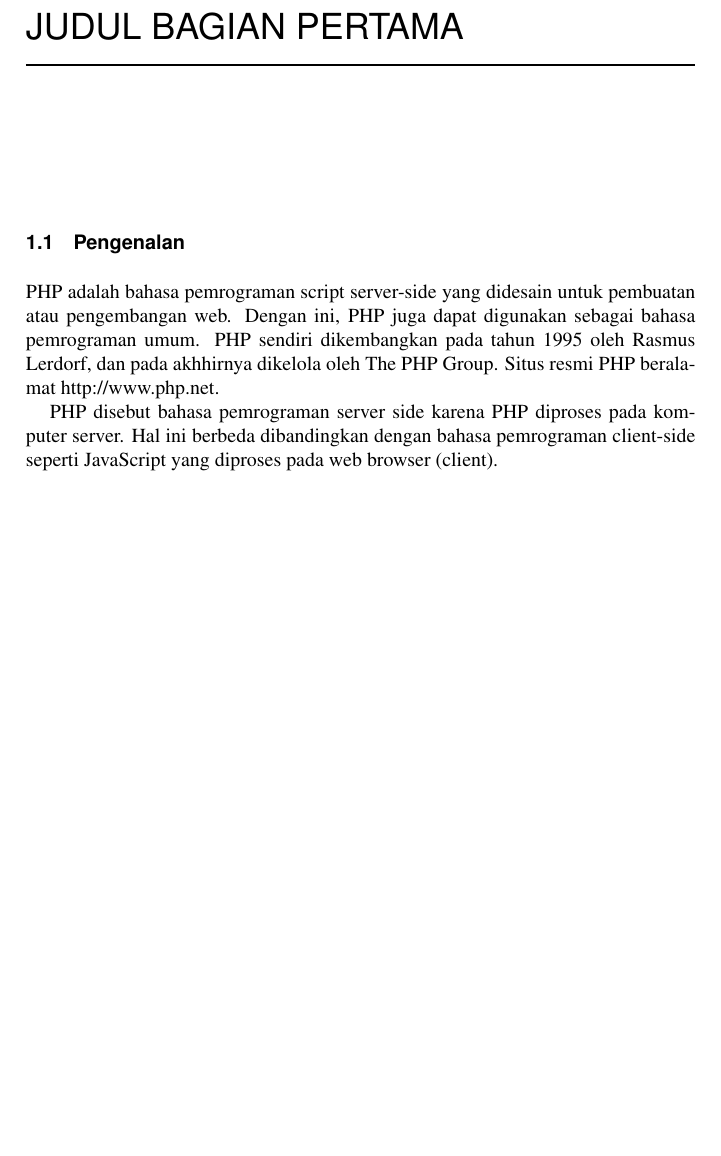
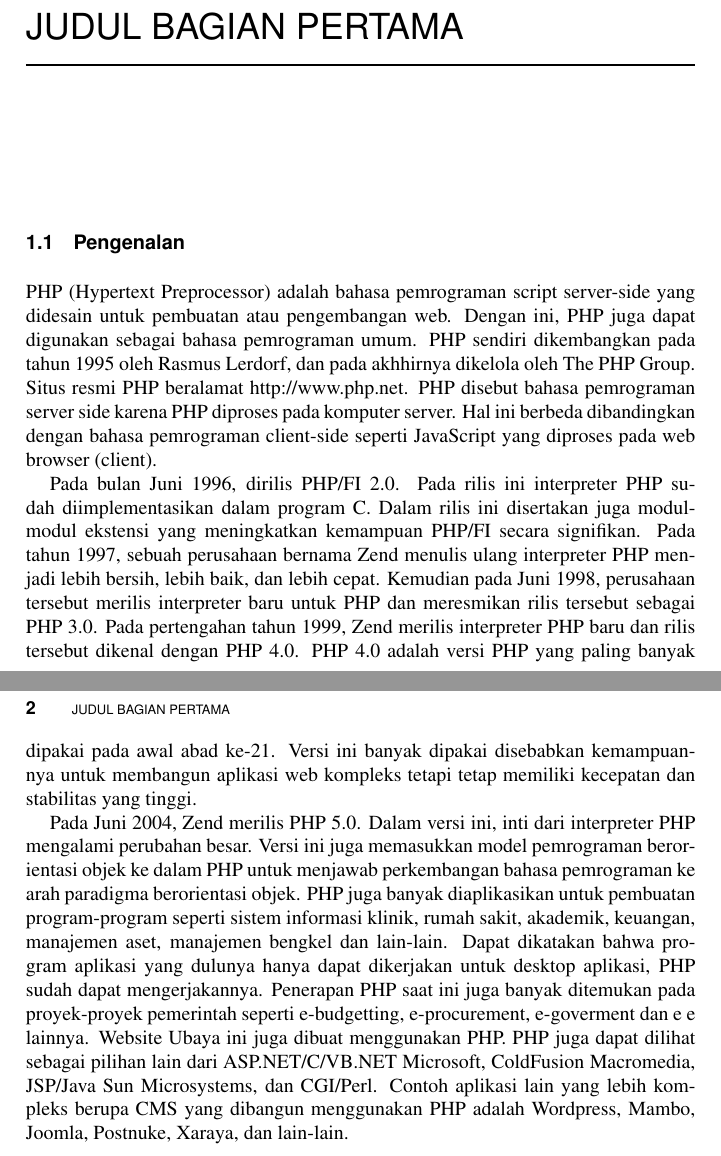
Before and after one commit to BukuInformatika/PHP7, a LaTeX thesis (main.tex, which reads chapters/1.tex): part of page 32 of 38 before the commit and two parts of pages 32 and 33 of 38 after it, the two joined at a grey line, cut so that both start at the same text, the shorter picture padded with empty space. Compiled offline with pdfLaTeX.

Commit message:
update #2

```diff
--- a/chapters/1.tex
+++ b/chapters/1.tex
@@ -1,7 +1,11 @@
 \section{Pengenalan}
-PHP adalah bahasa pemrograman script server-side yang didesain untuk pembuatan atau pengembangan web.
+PHP (Hypertext Preprocessor) adalah bahasa pemrograman script server-side yang didesain untuk pembuatan atau pengembangan web.
 Dengan ini, PHP juga dapat digunakan sebagai bahasa pemrograman umum. PHP sendiri dikembangkan pada tahun 1995
 oleh Rasmus Lerdorf, dan pada akhhirnya dikelola oleh The PHP Group. Situs resmi PHP beralamat http://www.php.net.
-\par
 PHP disebut bahasa pemrograman server side karena PHP diproses pada komputer server.
 Hal ini berbeda dibandingkan dengan bahasa pemrograman client-side seperti JavaScript yang diproses pada web browser (client).
+\par
+Pada bulan Juni 1996, dirilis PHP/FI 2.0. Pada rilis ini interpreter PHP sudah diimplementasikan dalam program C. Dalam rilis ini disertakan juga modul-modul ekstensi yang meningkatkan kemampuan PHP/FI secara signifikan. Pada tahun 1997, sebuah perusahaan bernama Zend menulis ulang interpreter PHP menjadi lebih bersih, lebih baik, dan lebih cepat. Kemudian pada Juni 1998, perusahaan tersebut merilis interpreter baru untuk PHP dan meresmikan rilis tersebut sebagai PHP 3.0.
+Pada pertengahan tahun 1999, Zend merilis interpreter PHP baru dan rilis tersebut dikenal dengan PHP 4.0. PHP 4.0 adalah versi PHP yang paling banyak dipakai pada awal abad ke-21. Versi ini banyak dipakai disebabkan kemampuannya untuk membangun aplikasi web kompleks tetapi tetap memiliki kecepatan dan stabilitas yang tinggi.
+\par
+Pada Juni 2004, Zend merilis PHP 5.0. Dalam versi ini, inti dari interpreter PHP mengalami perubahan besar. Versi ini juga memasukkan model pemrograman berorientasi objek ke dalam PHP untuk menjawab perkembangan bahasa pemrograman ke arah paradigma berorientasi objek. PHP juga banyak diaplikasikan untuk pembuatan program-program seperti sistem informasi  klinik, rumah sakit, akademik, keuangan, manajemen aset, manajemen bengkel dan lain-lain. Dapat dikatakan bahwa program aplikasi yang dulunya hanya dapat dikerjakan untuk desktop aplikasi, PHP sudah dapat mengerjakannya. Penerapan PHP saat ini juga banyak ditemukan pada proyek-proyek pemerintah seperti e-budgetting, e-procurement, e-goverment dan e e lainnya. Website Ubaya ini juga dibuat menggunakan PHP. PHP juga dapat dilihat sebagai pilihan lain dari ASP.NET/C#/VB.NET Microsoft, ColdFusion Macromedia, JSP/Java Sun Microsystems, dan CGI/Perl. Contoh aplikasi lain yang lebih kompleks berupa CMS yang dibangun menggunakan PHP adalah Wordpress, Mambo, Joomla, Postnuke, Xaraya, dan lain-lain.
```
Also changed, not shown: main.pdf, 2 other files.
